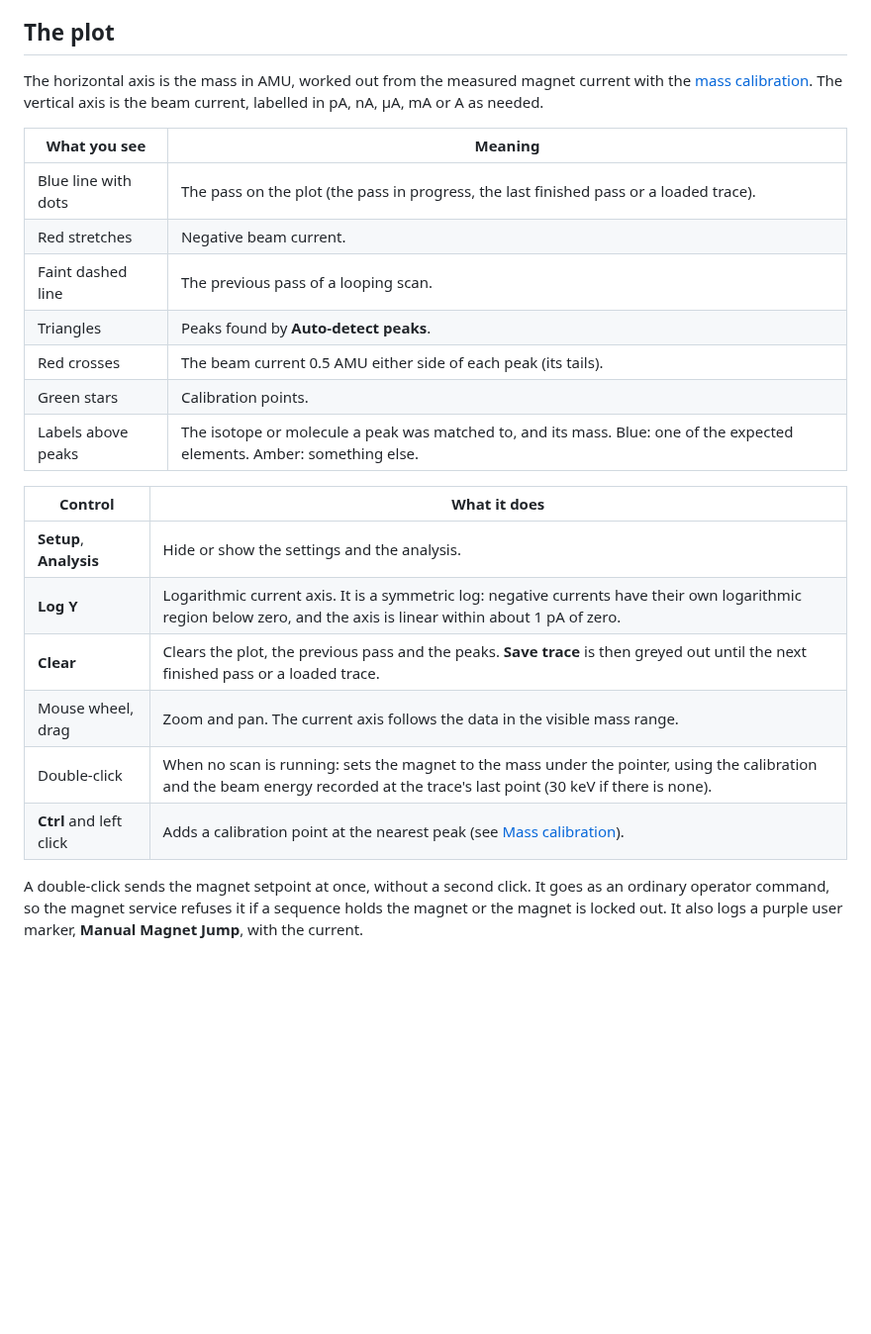
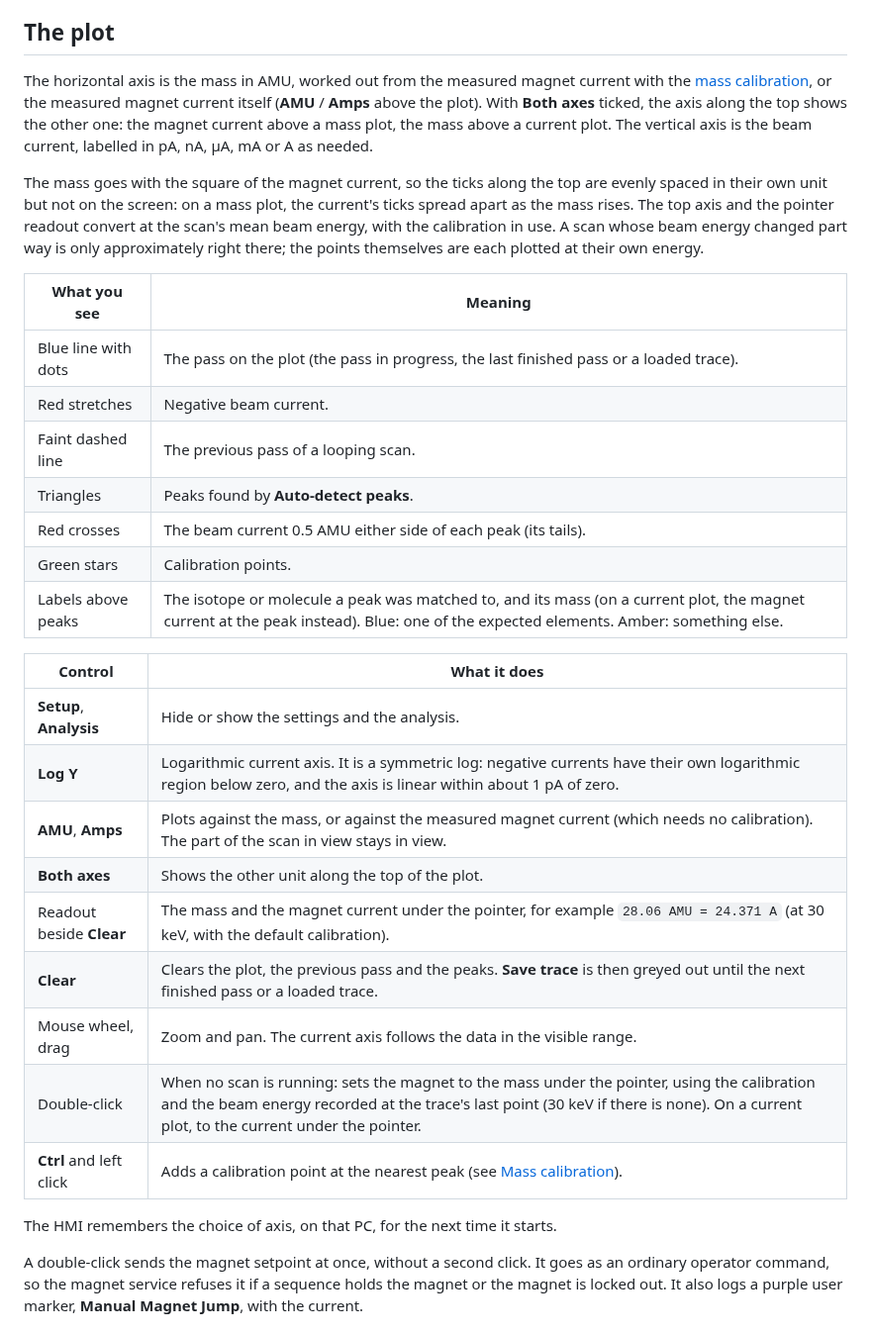
Before and after one commit to joshbird98/IPIDS_Software, a Markdown page: docs/panels/mass-scan.md, the part around one of its changes. Shown at 99% size. Rendered like a GitHub page; blank space fills up the shorter version.

```diff
--- a/docs/panels/mass-scan.md
+++ b/docs/panels/mass-scan.md
@@ -79,7 +79,9 @@ The sequencer checks the settings again when it starts a scan. It refuses a star
 
 ## The plot
 
-The horizontal axis is the mass in AMU, worked out from the measured magnet current with the [mass calibration](#mass-calibration). The vertical axis is the beam current, labelled in pA, nA, µA, mA or A as needed.
+The horizontal axis is the mass in AMU, worked out from the measured magnet current with the [mass calibration](#mass-calibration), or the measured magnet current itself (**AMU** / **Amps** above the plot). With **Both axes** ticked, the axis along the top shows the other one: the magnet current above a mass plot, the mass above a current plot. The vertical axis is the beam current, labelled in pA, nA, µA, mA or A as needed.
+
+The mass goes with the square of the magnet current, so the ticks along the top are evenly spaced in their own unit but not on the screen: on a mass plot, the current's ticks spread apart as the mass rises. The top axis and the pointer readout convert at the scan's mean beam energy, with the calibration in use. A scan whose beam energy changed part way is only approximately right there; the points themselves are each plotted at their own energy.
 
 | What you see | Meaning |
 |---|---|
@@ -89,16 +91,21 @@ The horizontal axis is the mass in AMU, worked out from the measured magnet curr
 | Triangles | Peaks found by **Auto-detect peaks**. |
 | Red crosses | The beam current 0.5 AMU either side of each peak (its tails). |
 | Green stars | Calibration points. |
-| Labels above peaks | The isotope or molecule a peak was matched to, and its mass. Blue: one of the expected elements. Amber: something else. |
+| Labels above peaks | The isotope or molecule a peak was matched to, and its mass (on a current plot, the magnet current at the peak instead). Blue: one of the expected elements. Amber: something else. |
 
 | Control | What it does |
 |---|---|
 | **Setup**, **Analysis** | Hide or show the settings and the analysis. |
 | **Log Y** | Logarithmic current axis. It is a symmetric log: negative currents have their own logarithmic region below zero, and the axis is linear within about 1 pA of zero. |
+| **AMU**, **Amps** | Plots against the mass, or against the measured magnet current (which needs no calibration). The part of the scan in view stays in view. |
+| **Both axes** | Shows the other unit along the top of the plot. |
+| Readout beside **Clear** | The mass and the magnet current under the pointer, for example `28.06 AMU = 24.371 A` (at 30 keV, with the default calibration). |
 | **Clear** | Clears the plot, the previous pass and the peaks. **Save trace** is then greyed out until the next finished pass or a loaded trace. |
-| Mouse wheel, drag | Zoom and pan. The current axis follows the data in the visible mass range. |
-| Double-click | When no scan is running: sets the magnet to the mass under the pointer, using the calibration and the beam energy recorded at the trace's last point (30 keV if there is none). |
+| Mouse wheel, drag | Zoom and pan. The current axis follows the data in the visible range. |
+| Double-click | When no scan is running: sets the magnet to the mass under the pointer, using the calibration and the beam energy recorded at the trace's last point (30 keV if there is none). On a current plot, to the current under the pointer. |
 | **Ctrl** and left click | Adds a calibration point at the nearest peak (see [Mass calibration](#mass-calibration)). |
+
+The HMI remembers the choice of axis, on that PC, for the next time it starts.
 
 A double-click sends the magnet setpoint at once, without a second click. It goes as an ordinary operator command, so the magnet service refuses it if a sequence holds the magnet or the magnet is locked out. It also logs a purple user marker, **Manual Magnet Jump**, with the current.
 
```
Also changed, not shown: other parts of docs/panels/mass-scan.md (+1 -1 lines), TODO_control_hardening.md (+6 -0 lines), docs/images/panel-mass-scan.png, 5 other files.
